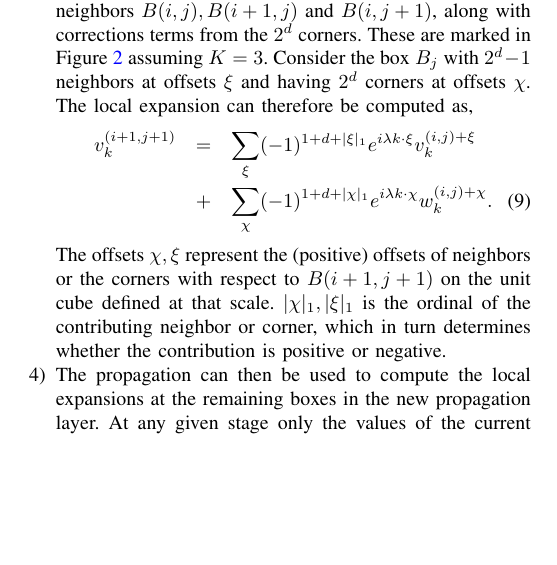
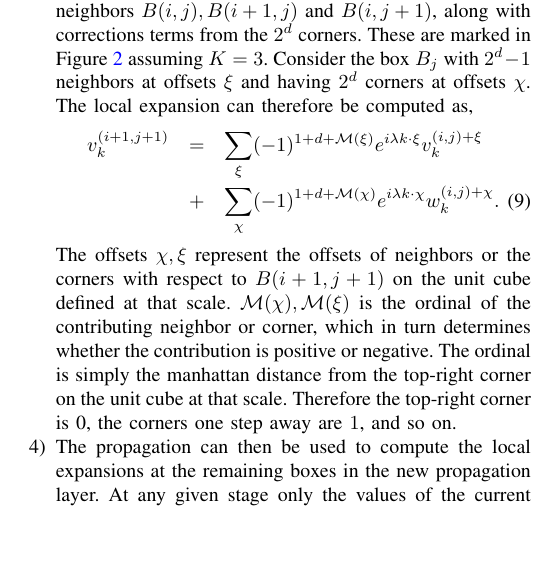
Before and after one commit to rahulsampath/pfgt, a LaTeX paper (pFGT/doc/sc10.tex, which reads pFGT/doc/sweep.tex): part of one column of page 4 of 10, cut so that both start at the same text, the shorter picture padded with empty space. Compiled offline with pdfLaTeX.

Commit message:
changes to sweep description.

```diff
--- a/pFGT/doc/sweep.tex
+++ b/pFGT/doc/sweep.tex
@@ -95,11 +95,11 @@ algorithm are as follows,
     These are marked in Figure \ref{fig:w2l} assuming $K=3$. Consider the box $B_j$ with $2^d -1$ neighbors at offsets $\xi$ and having $2^d$ corners at offsets $\chi$. The local expansion can therefore be computed as,
     \begin{eqnarray}
     % v_k^{i+1,j+1} &=& \sum_{\eta_{i,j} = 0,1} (-1)^{1 + d + |\eta|_1} e^{i\lambda k\cdot\eta} v_k^{i+\eta_i, j+\eta_j} \\
-    v_k^{(i+1,j+1)} &=& \sum_{\xi} (-1)^{1 + d + |\xi|_1} e^{i\lambda k\cdot\xi} v_k^{(i,j)+\xi} \nonumber\\
+    v_k^{(i+1,j+1)} &=& \sum_{\xi} (-1)^{1 + d + \mathcal{M}(\xi)} e^{i\lambda k\cdot\xi} v_k^{(i,j)+\xi} \nonumber\\
     % & +& \sum_{\eta_{i,j}= 0,1} (-1)^{1 + d + |\eta|_1} e^{iz_k\eta ns/\sqrt{\delta}} w_k^{i+\eta_i, j+\eta_j}.
-    & +& \sum_{\chi} (-1)^{1 + d + |\chi|_1} e^{i\lambda k\cdot \chi} w_k^{(i,j)+\chi}. \label{eqn:sweep}
+    & +& \sum_{\chi} (-1)^{1 + d + \mathcal{M}(\chi)} e^{i\lambda k\cdot \chi} w_k^{(i,j)+\chi}. \label{eqn:sweep}
     \end{eqnarray}
-    The offsets $\chi, \xi$ represent the (positive) offsets of neighbors or the corners with respect to $B(i+1, j+1)$ on the unit cube defined at that scale. $|\chi|_1, |\xi|_1$ is the ordinal of the contributing neighbor or corner, which in turn determines whether the contribution is positive or negative.
+    The offsets $\chi, \xi$ represent the offsets of neighbors or the corners with respect to $B(i+1, j+1)$ on the unit cube defined at that scale. $\mathcal{M}(\chi), \mathcal{M}(\xi)$ is the ordinal of the contributing neighbor or corner, which in turn determines whether the contribution is positive or negative. The ordinal is simply the manhattan distance from the top-right corner on the unit cube at that scale. Therefore the top-right corner is 0, the corners one step away are $1$, and so on.
  %   e^{iz_k s/\sqrt{\delta}} v_k^{i+1,j} + e^{iz_k s/\sqrt{\delta}} v_k^{i,j+1} - e^{iz_k s/\sqrt{\delta}} v_k^{i,j} - e^{iz_k ns/\sqrt{\delta}} w_k^{i+n+1,j+n+1} + e^{-iz_k ns/\sqrt{\delta}} w_k^{i-n,j-n}
 
   \item The propagation can then be used to compute the local expansions at the remaining boxes in
```
